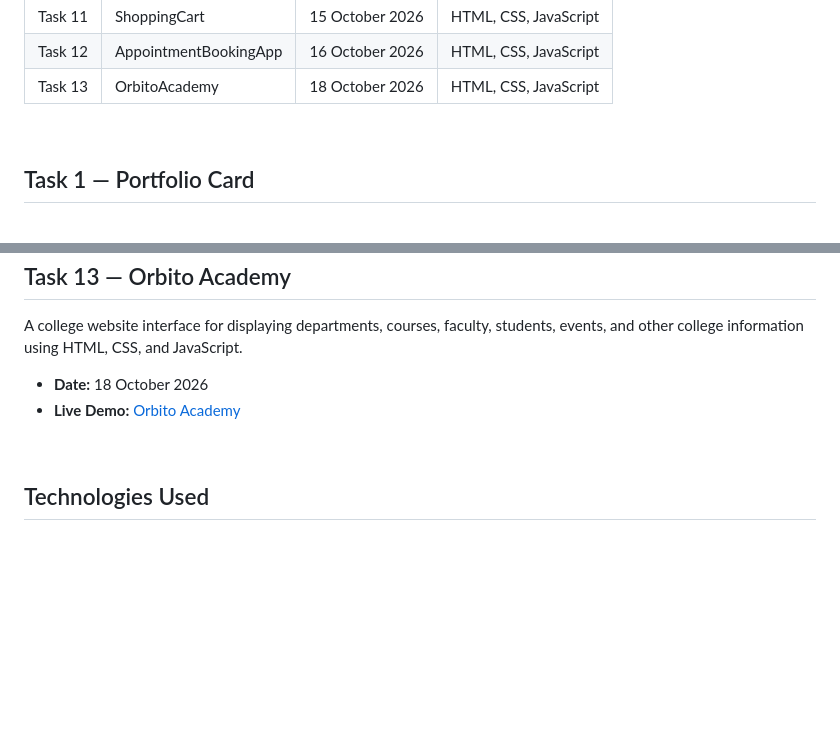
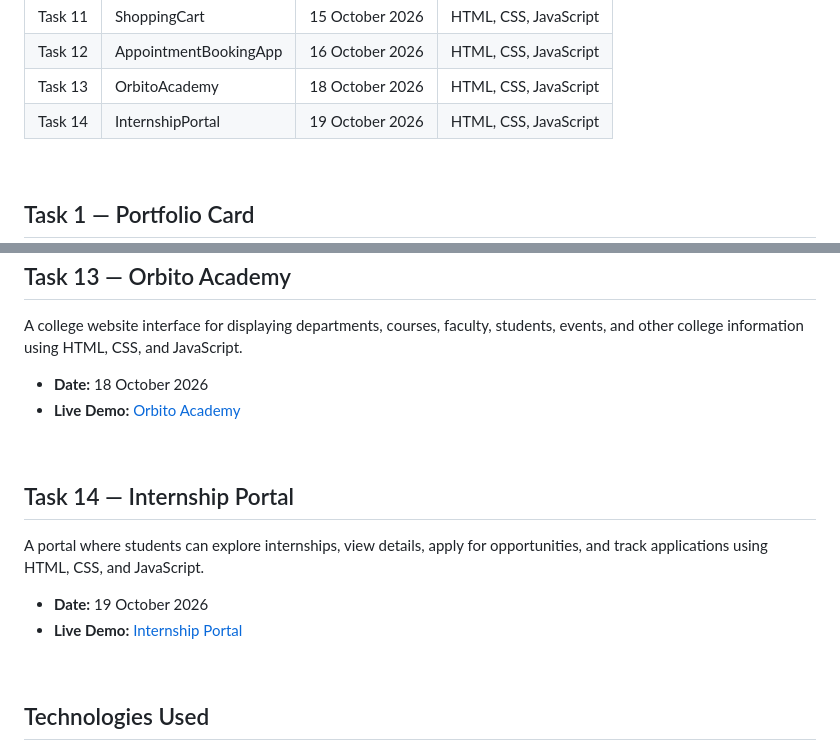
Before and after one commit to harshrajput-0/Frontend-Internship, a Markdown page: Readme.md, 2 parts joined by grey strips. Rendered like a GitHub page; blank space fills up the shorter version.

Commit message:
Readme.md Updated for task 14

```diff
--- a/Readme.md
+++ b/Readme.md
@@ -19,6 +19,7 @@ This repository contains the frontend projects completed as part of my frontend
 | Task 11 | ShoppingCart          | 15 October 2026 | HTML, CSS, JavaScript |
 | Task 12 | AppointmentBookingApp | 16 October 2026 | HTML, CSS, JavaScript |
 | Task 13 | OrbitoAcademy         | 18 October 2026 | HTML, CSS, JavaScript |
+| Task 14 | InternshipPortal      | 19 October 2026 | HTML, CSS, JavaScript |
 
 <br>
 
@@ -143,6 +144,15 @@ A college website interface for displaying departments, courses, faculty, studen
 
 <br>
 
+## Task 14 — Internship Portal
+
+A portal where students can explore internships, view details, apply for opportunities, and track applications using HTML, CSS, and JavaScript.
+
+- **Date:** 19 October 2026
+- **Live Demo:** [Internship Portal](https://internship-portal.harshrajput0426.workers.dev/)
+
+<br>
+
 ## Technologies Used
 
 - HTML5
```
